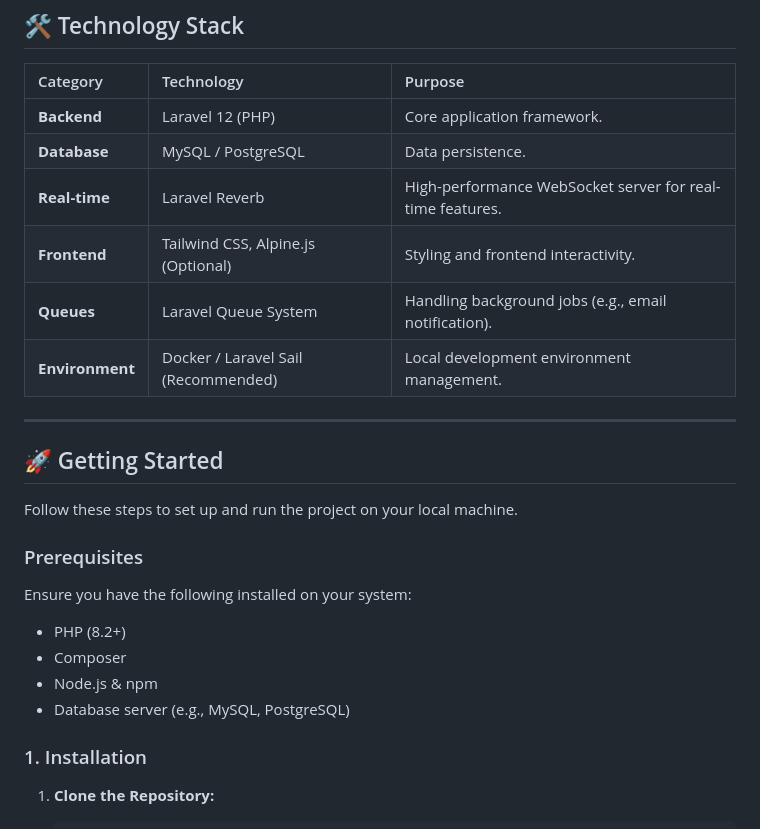
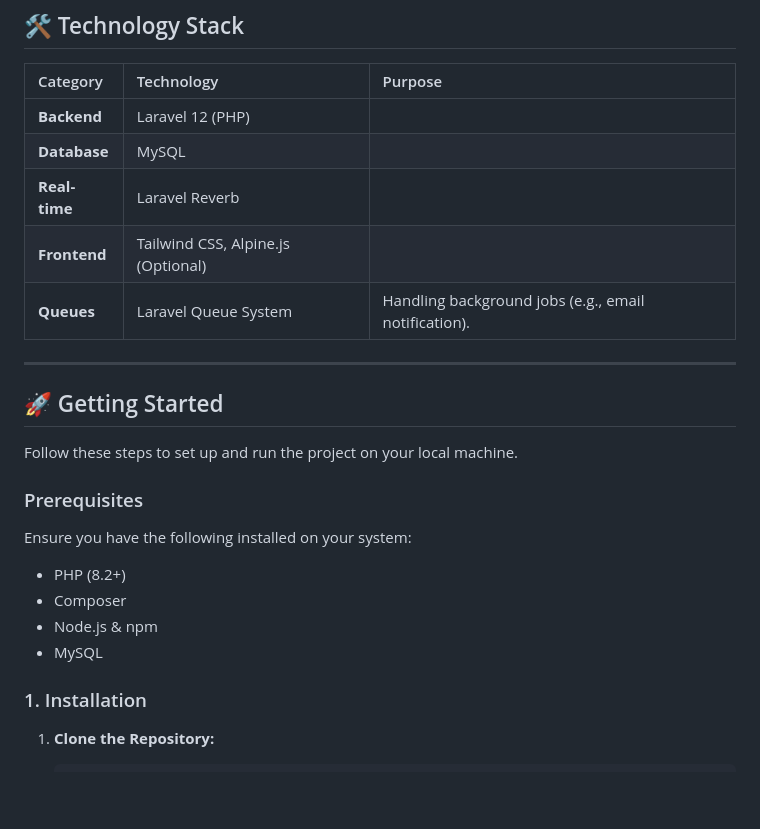
Before and after one commit to LekaKoska/chat-app, a Markdown page: README.md, the part around the change printed below. GitHub-like rendering; blank space fills up the shorter version.

```diff
--- a/README.md
+++ b/README.md
@@ -14,12 +14,12 @@ Welcome to the repository for a modern, feature-rich chat and community platform
 
 | Category | Technology | Purpose |
 | :--- | :--- | :--- |
-| **Backend** | Laravel 12 (PHP) | Core application framework. |
-| **Database** | MySQL / PostgreSQL | Data persistence. |
-| **Real-time** | Laravel Reverb | High-performance WebSocket server for real-time features. |
-| **Frontend** | Tailwind CSS, Alpine.js (Optional) | Styling and frontend interactivity. |
+| **Backend** | Laravel 12 (PHP) |
+| **Database** | MySQL |
+| **Real-time** | Laravel Reverb |
+| **Frontend** | Tailwind CSS, Alpine.js (Optional) |
 | **Queues** | Laravel Queue System | Handling background jobs (e.g., email notification). |
-| **Environment** | Docker / Laravel Sail (Recommended) | Local development environment management. |
+
 
 ---
 
@@ -34,7 +34,7 @@ Ensure you have the following installed on your system:
 * PHP (8.2+)
 * Composer
 * Node.js & npm
-* Database server (e.g., MySQL, PostgreSQL)
+* MySQL
 
 ### 1. Installation
 
```
Also changed, not shown: other parts of README.md (+1 -1 lines).
